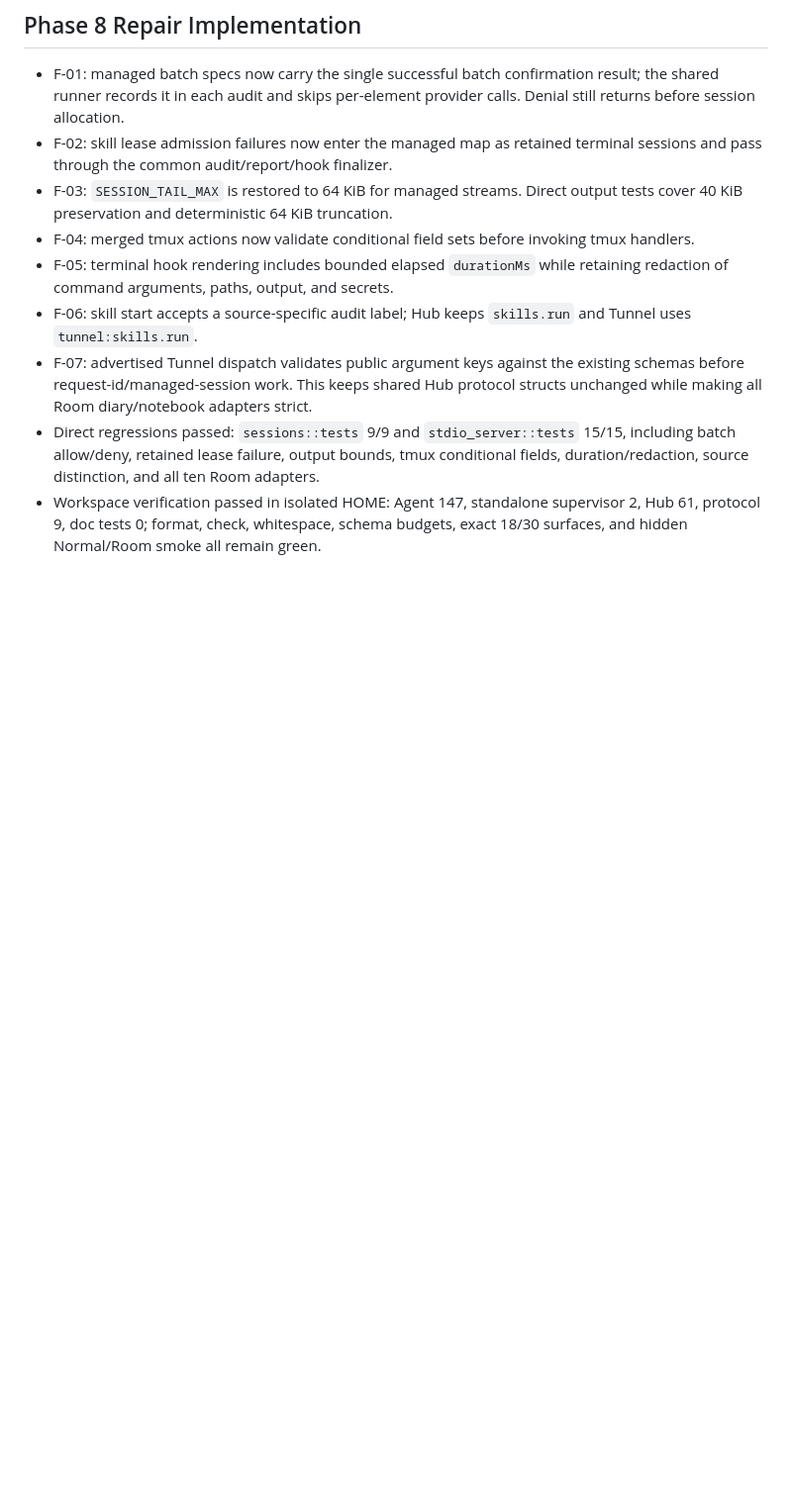
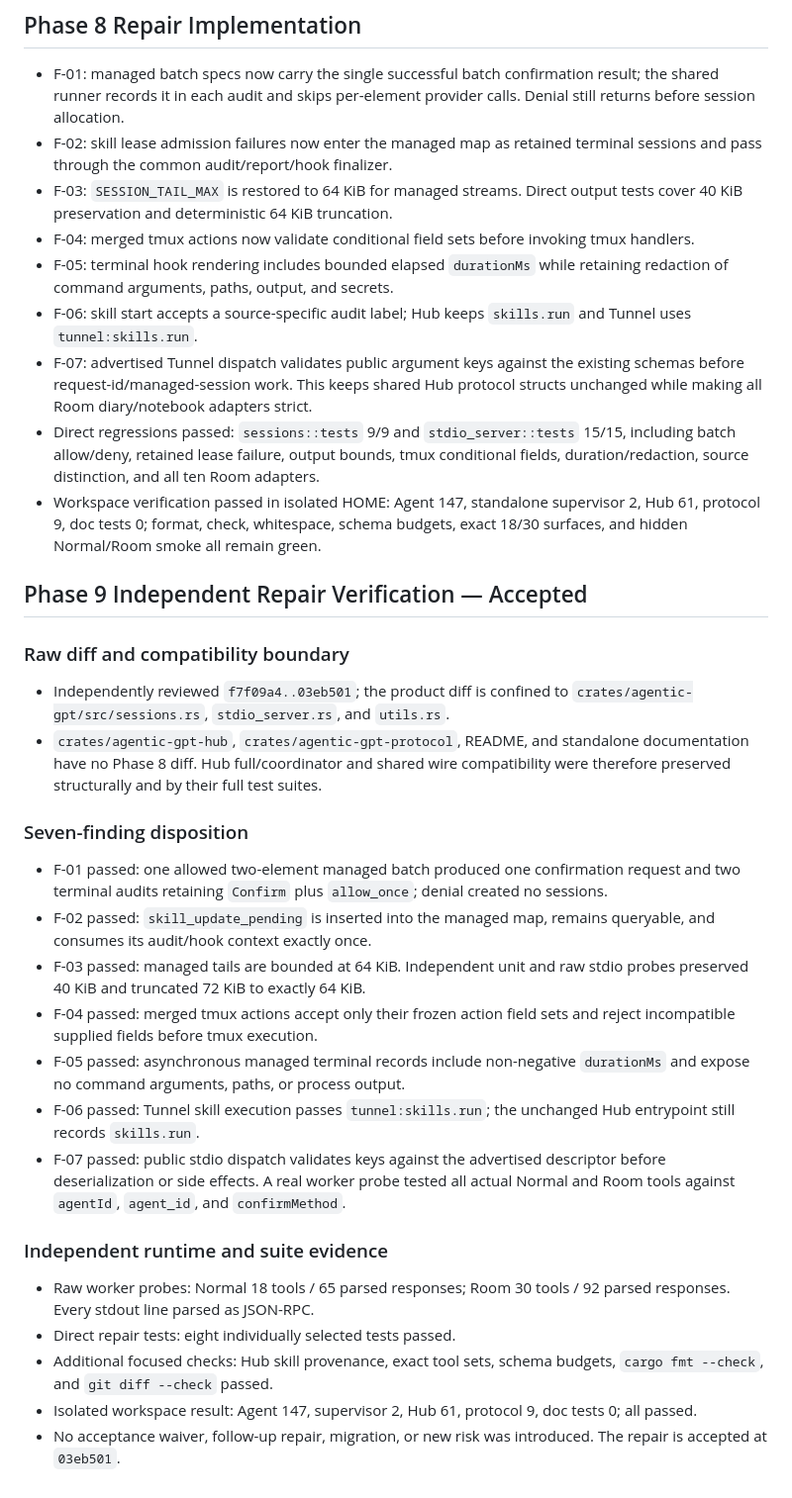
Before and after one commit to slhaf/AgenticGPT, a Markdown page: .planning/2026-07-25-standalone-mcp-surface-compaction/findings.md, the part around the change. Shown at 99% size. Drawn GitHub-style; blank space fills up the shorter version.

Commit message:
docs(planning): record standalone MCP repair acceptance

```diff
--- a/.planning/2026-07-25-standalone-mcp-surface-compaction/findings.md
+++ b/.planning/2026-07-25-standalone-mcp-surface-compaction/findings.md
@@ -260,3 +260,25 @@ Projected frozen surface:
 - F-07: advertised Tunnel dispatch validates public argument keys against the existing schemas before request-id/managed-session work. This keeps shared Hub protocol structs unchanged while making all Room diary/notebook adapters strict.
 - Direct regressions passed: `sessions::tests` 9/9 and `stdio_server::tests` 15/15, including batch allow/deny, retained lease failure, output bounds, tmux conditional fields, duration/redaction, source distinction, and all ten Room adapters.
 - Workspace verification passed in isolated HOME: Agent 147, standalone supervisor 2, Hub 61, protocol 9, doc tests 0; format, check, whitespace, schema budgets, exact 18/30 surfaces, and hidden Normal/Room smoke all remain green.
+
+## Phase 9 Independent Repair Verification — Accepted
+
+### Raw diff and compatibility boundary
+- Independently reviewed `f7f09a4..03eb501`; the product diff is confined to `crates/agentic-gpt/src/sessions.rs`, `stdio_server.rs`, and `utils.rs`.
+- `crates/agentic-gpt-hub`, `crates/agentic-gpt-protocol`, README, and standalone documentation have no Phase 8 diff. Hub full/coordinator and shared wire compatibility were therefore preserved structurally and by their full test suites.
+
+### Seven-finding disposition
+- F-01 passed: one allowed two-element managed batch produced one confirmation request and two terminal audits retaining `Confirm` plus `allow_once`; denial created no sessions.
+- F-02 passed: `skill_update_pending` is inserted into the managed map, remains queryable, and consumes its audit/hook context exactly once.
+- F-03 passed: managed tails are bounded at 64 KiB. Independent unit and raw stdio probes preserved 40 KiB and truncated 72 KiB to exactly 64 KiB.
+- F-04 passed: merged tmux actions accept only their frozen action field sets and reject incompatible supplied fields before tmux execution.
+- F-05 passed: asynchronous managed terminal records include non-negative `durationMs` and expose no command arguments, paths, or process output.
+- F-06 passed: Tunnel skill execution passes `tunnel:skills.run`; the unchanged Hub entrypoint still records `skills.run`.
+- F-07 passed: public stdio dispatch validates keys against the advertised descriptor before deserialization or side effects. A real worker probe tested all actual Normal and Room tools against `agentId`, `agent_id`, and `confirmMethod`.
+
+### Independent runtime and suite evidence
+- Raw worker probes: Normal 18 tools / 65 parsed responses; Room 30 tools / 92 parsed responses. Every stdout line parsed as JSON-RPC.
+- Direct repair tests: eight individually selected tests passed.
+- Additional focused checks: Hub skill provenance, exact tool sets, schema budgets, `cargo fmt --check`, and `git diff --check` passed.
+- Isolated workspace result: Agent 147, supervisor 2, Hub 61, protocol 9, doc tests 0; all passed.
+- No acceptance waiver, follow-up repair, migration, or new risk was introduced. The repair is accepted at `03eb501`.
```
Also changed, not shown: .planning/2026-07-25-standalone-mcp-surface-compaction/progress.md (+27 -0 lines), .planning/2026-07-25-standalone-mcp-surface-compaction/task_plan.md (+30 -18 lines).
